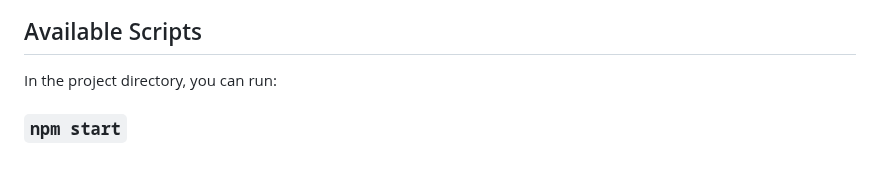
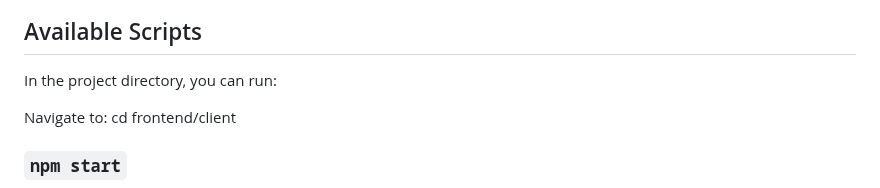
Before and after one commit to safqore/maria-ai-agent, a Markdown page: frontend/client/README.md, the part around the change. Drawn GitHub-style; blank space fills up the shorter version.

Commit message:
Add navigation instruction to README for clarity on project directory

```diff
--- a/frontend/client/README.md
+++ b/frontend/client/README.md
@@ -5,6 +5,8 @@ This project was bootstrapped with [Create React App](https://github.com/faceboo
 ## Available Scripts
 
 In the project directory, you can run:
+
+Navigate to: cd frontend/client
 
 ### `npm start`
 
```
